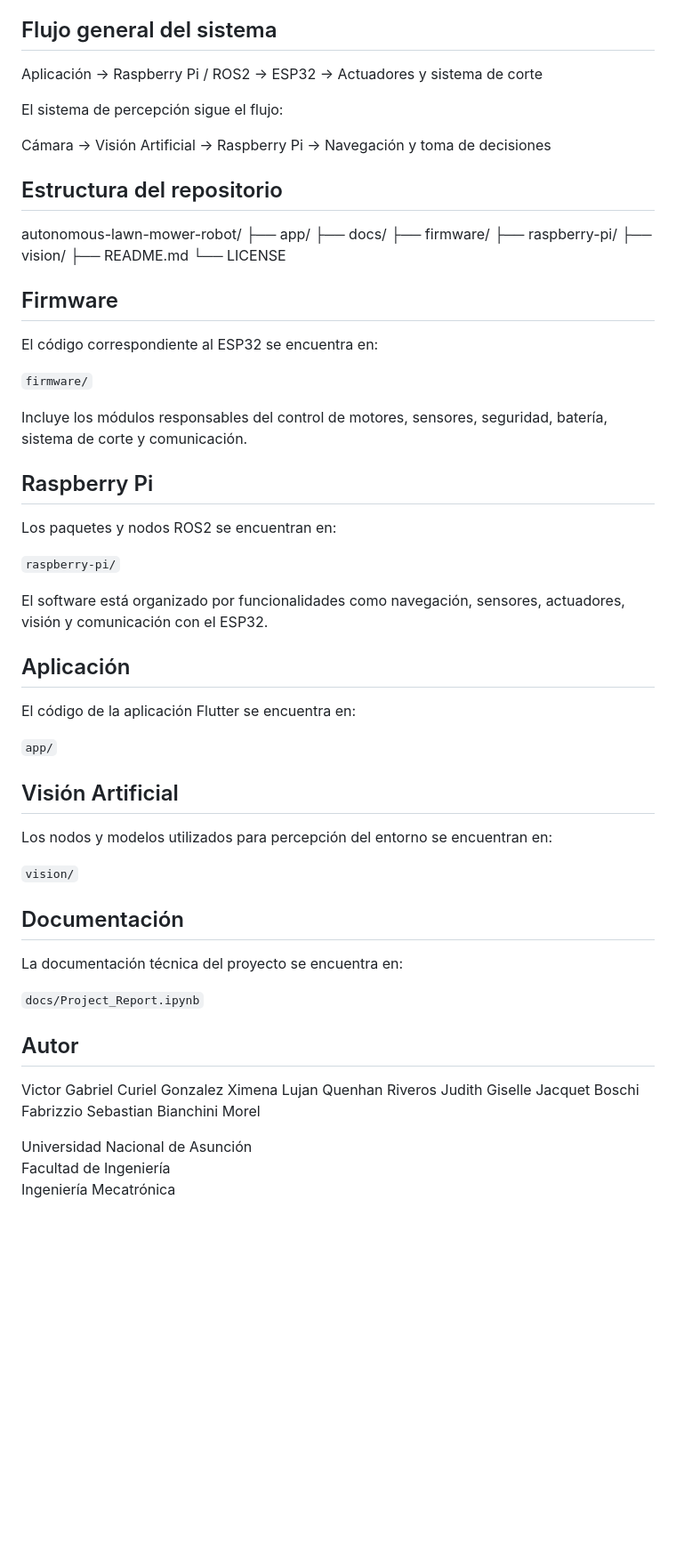
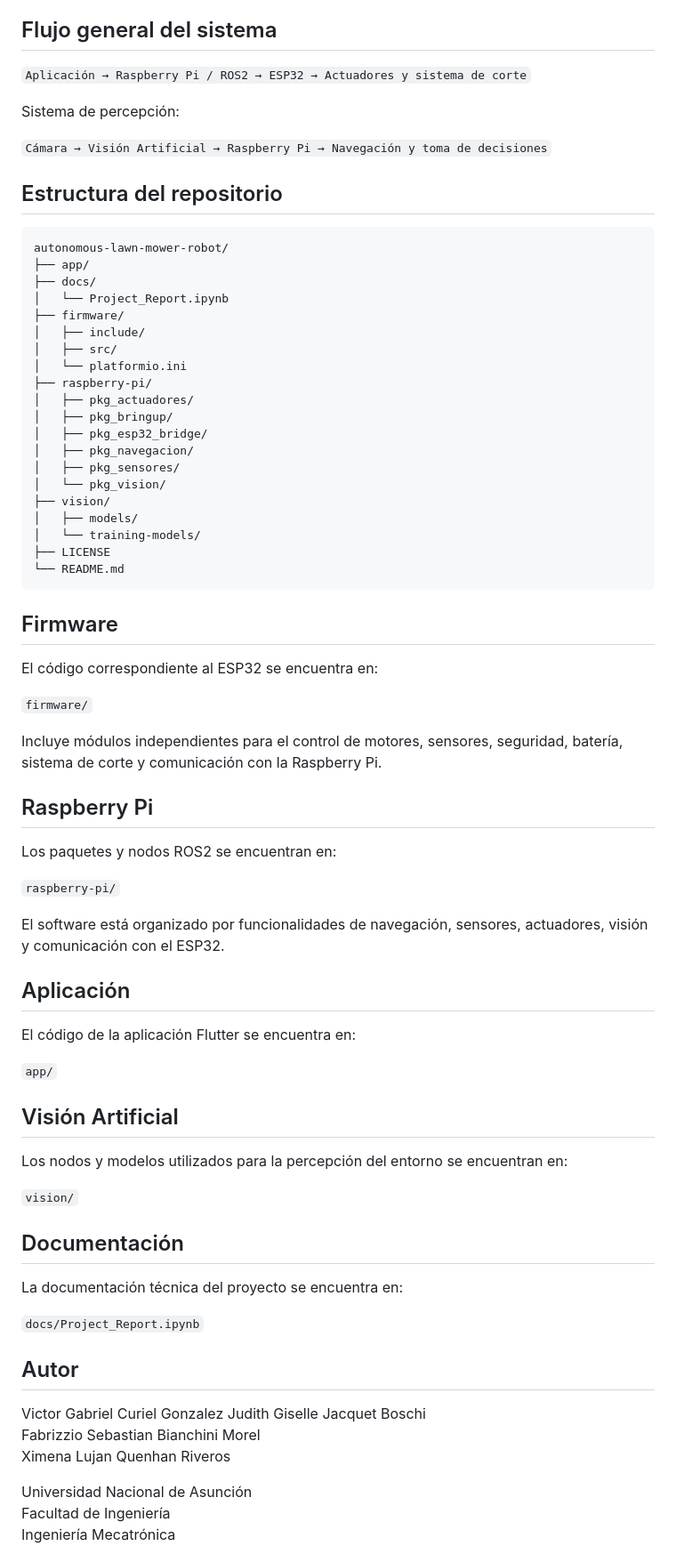
Before and after one commit to victorcuriel1/autonomous-lawn-mower-robot, a Markdown page: README.md, the part around the change. Shown at 89% size. GitHub-like rendering; blank space fills up the shorter version.

Commit message:
Refactor README for better readability and structure
Updated formatting and improved clarity in the README.

```diff
--- a/README.md
+++ b/README.md
@@ -92,22 +92,36 @@ Los modelos fueron entrenados y posteriormente exportados para su ejecución en
 
 ## Flujo general del sistema
 
-Aplicación → Raspberry Pi / ROS2 → ESP32 → Actuadores y sistema de corte
+`Aplicación → Raspberry Pi / ROS2 → ESP32 → Actuadores y sistema de corte`
 
-El sistema de percepción sigue el flujo:
+Sistema de percepción:
 
-Cámara → Visión Artificial → Raspberry Pi → Navegación y toma de decisiones
+`Cámara → Visión Artificial → Raspberry Pi → Navegación y toma de decisiones`
 
 ## Estructura del repositorio
 
+~~~text
 autonomous-lawn-mower-robot/
 ├── app/
 ├── docs/
+│   └── Project_Report.ipynb
 ├── firmware/
+│   ├── include/
+│   ├── src/
+│   └── platformio.ini
 ├── raspberry-pi/
+│   ├── pkg_actuadores/
+│   ├── pkg_bringup/
+│   ├── pkg_esp32_bridge/
+│   ├── pkg_navegacion/
+│   ├── pkg_sensores/
+│   └── pkg_vision/
 ├── vision/
-├── README.md
-└── LICENSE
+│   ├── models/
+│   └── training-models/
+├── LICENSE
+└── README.md
+~~~
 
 ## Firmware
 
@@ -115,7 +129,7 @@ El código correspondiente al ESP32 se encuentra en:
 
 `firmware/`
 
-Incluye los módulos responsables del control de motores, sensores, seguridad, batería, sistema de corte y comunicación.
+Incluye módulos independientes para el control de motores, sensores, seguridad, batería, sistema de corte y comunicación con la Raspberry Pi.
 
 ## Raspberry Pi
 
@@ -123,7 +137,7 @@ Los paquetes y nodos ROS2 se encuentran en:
 
 `raspberry-pi/`
 
-El software está organizado por funcionalidades como navegación, sensores, actuadores, visión y comunicación con el ESP32.
+El software está organizado por funcionalidades de navegación, sensores, actuadores, visión y comunicación con el ESP32.
 
 ## Aplicación
 
@@ -133,7 +147,7 @@ El código de la aplicación Flutter se encuentra en:
 
 ## Visión Artificial
 
-Los nodos y modelos utilizados para percepción del entorno se encuentran en:
+Los nodos y modelos utilizados para la percepción del entorno se encuentran en:
 
 `vision/`
 
@@ -146,9 +160,9 @@ La documentación técnica del proyecto se encuentra en:
 ## Autor
 
 Victor Gabriel Curiel Gonzalez
-Ximena Lujan Quenhan Riveros
 Judith Giselle Jacquet Boschi
 Fabrizzio Sebastian Bianchini Morel
+Ximena Lujan Quenhan Riveros
 
 Universidad Nacional de Asunción
 Facultad de Ingeniería
```
